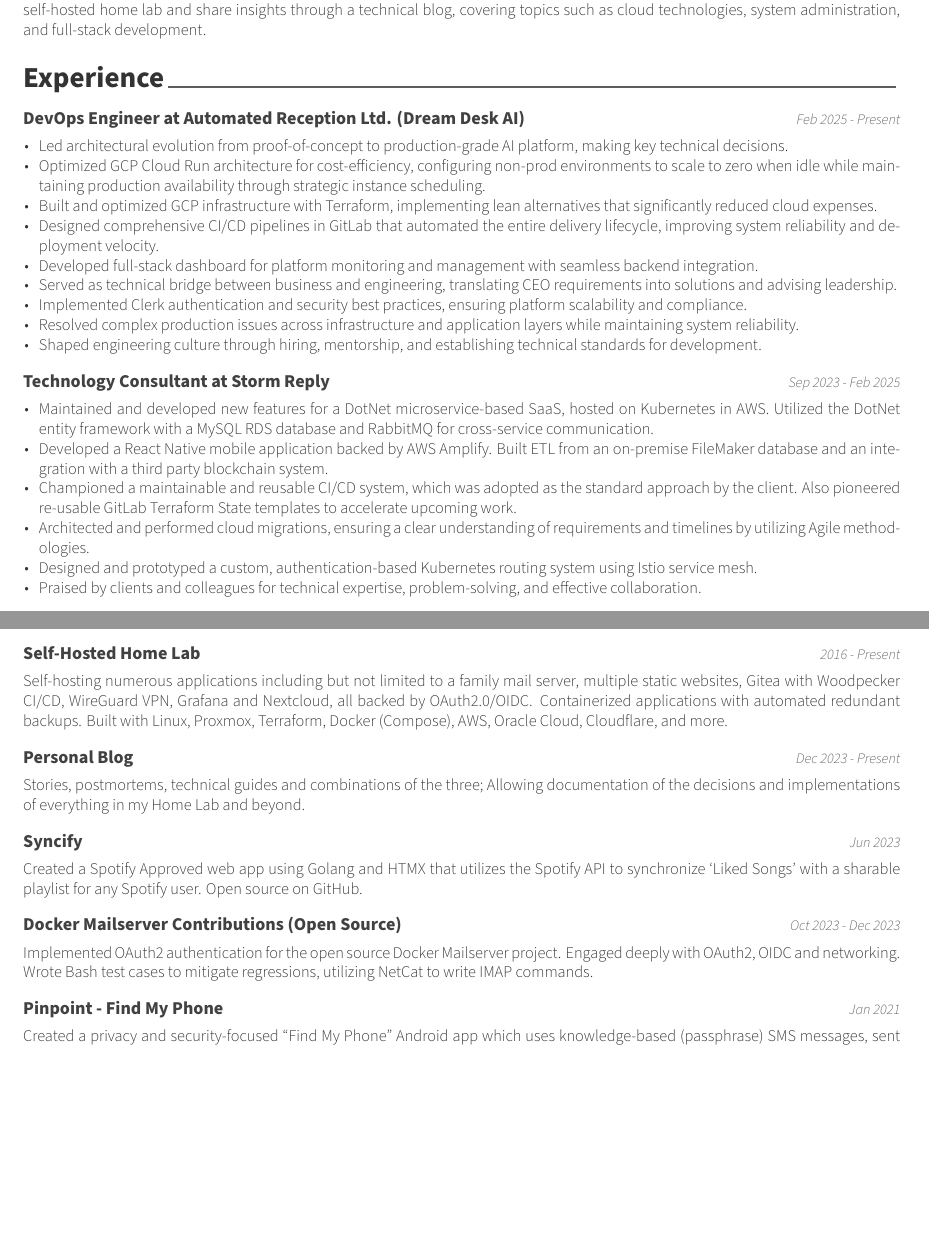
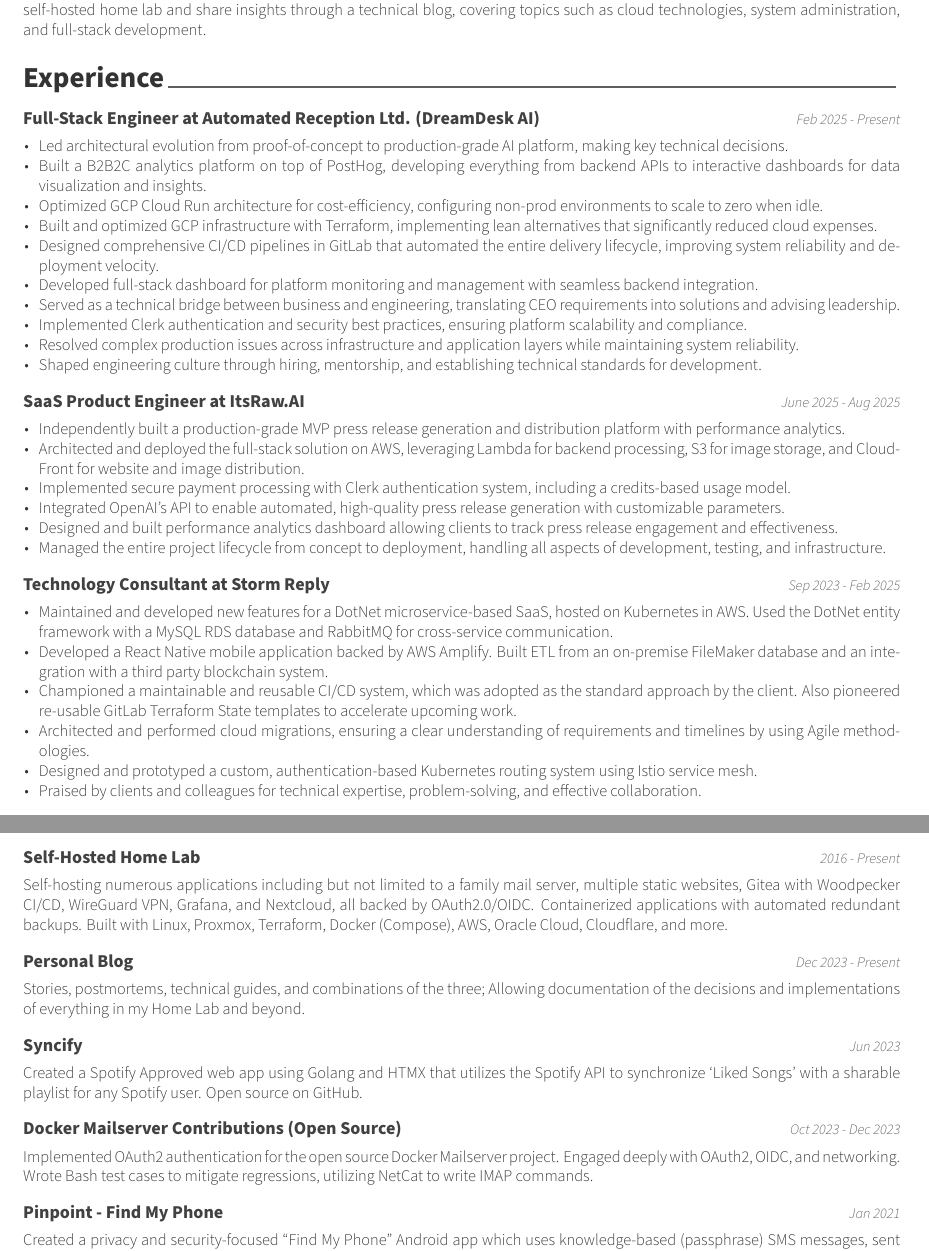
Before and after one commit to keval6b/cv, a LaTeX CV (keval-kapdee-cv.tex): two parts of pages 1 and 2 of 2 before the commit and two parts of pages 1 and 3 of 3 after it, joined at a grey line, cut so that both start at the same text, the shorter picture padded with empty space. Compiled offline with XeLaTeX.

Commit message:
Updates including itsraw

```diff
--- a/keval-kapdee-cv.tex
+++ b/keval-kapdee-cv.tex
@@ -41,19 +41,34 @@
     \cvsection{Experience}\label{experience}
 
     \cventry
-    {DevOps Engineer at Automated Reception Ltd. (Dream Desk AI)}
+    {Full-Stack Engineer at Automated Reception Ltd. (DreamDesk AI)}
     {Feb 2025 - Present}
 
     \begin{cvitems}
         \item Led architectural evolution from proof-of-concept to production-grade AI platform, making key technical decisions.
-        \item Optimized GCP Cloud Run architecture for cost-efficiency, configuring non-prod environments to scale to zero when idle while maintaining production availability through strategic instance scheduling.
+        \item Built a B2B2C analytics platform on top of PostHog, developing everything from backend APIs to interactive dashboards for data visualization and insights.
+        \item Optimized GCP Cloud Run architecture for cost-efficiency, configuring non-prod environments to scale to zero when idle.
         \item Built and optimized GCP infrastructure with Terraform, implementing lean alternatives that significantly reduced cloud expenses.
         \item Designed comprehensive CI/CD pipelines in GitLab that automated the entire delivery lifecycle, improving system reliability and deployment velocity.
         \item Developed full-stack dashboard for platform monitoring and management with seamless backend integration.
-        \item Served as technical bridge between business and engineering, translating CEO requirements into solutions and advising leadership.
+        \item Served as a technical bridge between business and engineering, translating CEO requirements into solutions and advising leadership.
         \item Implemented Clerk authentication and security best practices, ensuring platform scalability and compliance.
         \item Resolved complex production issues across infrastructure and application layers while maintaining system reliability.
         \item Shaped engineering culture through hiring, mentorship, and establishing technical standards for development.
+    \end{cvitems}
+
+    \cventry
+    {SaaS Product Engineer at ItsRaw.AI}
+    {June 2025 - Aug 2025}
+
+    \begin{cvitems}
+        \item Independently built a production-grade MVP press release generation and distribution platform with performance analytics.
+        \item Architected and deployed the full-stack solution on AWS, leveraging Lambda for backend processing, S3 for image storage, and CloudFront for website and image distribution.
+        \item Implemented secure payment processing with Clerk authentication system, including a credits-based usage model.
+        \item Integrated OpenAI's API to enable automated, high-quality press release generation with customizable parameters.
+        \item Designed and built performance analytics dashboard allowing clients to track press release engagement and effectiveness.
+        \item Managed the entire project lifecycle from concept to deployment, handling all aspects of development, testing, and infrastructure.
+%       TODO: Add metrics about project success after launch (user adoption, revenue, etc.
     \end{cvitems}
 
     \cventry
@@ -61,12 +76,12 @@
     {Sep 2023 - Feb 2025}
 
     \begin{cvitems}
-        \item Maintained and developed new features for a DotNet microservice-based SaaS, hosted on Kubernetes in AWS. Utilized the DotNet entity framework with a MySQL RDS database and RabbitMQ for cross-service communication.
+        \item Maintained and developed new features for a DotNet microservice-based SaaS, hosted on Kubernetes in AWS. Used the DotNet entity framework with a MySQL RDS database and RabbitMQ for cross-service communication.
         \item Developed a React Native mobile application backed by AWS Amplify.
         Built ETL from an on-premise FileMaker database and an integration with a third party blockchain system.
         \item Championed a maintainable and reusable CI/CD system, which was adopted as the standard approach by the client.
         Also pioneered re-usable GitLab Terraform State templates to accelerate upcoming work.
-        \item Architected and performed cloud migrations, ensuring a clear understanding of requirements and timelines by utilizing Agile methodologies.
+        \item Architected and performed cloud migrations, ensuring a clear understanding of requirements and timelines by using Agile methodologies.
         \item Designed and prototyped a custom, authentication-based Kubernetes routing system using Istio service mesh.
         \item Praised by clients and colleagues for technical expertise, problem-solving, and effective collaboration.
     \end{cvitems}
@@ -134,7 +149,7 @@
     {2016 - Present}
 
     \begin{cvparagraph}
-        Self-hosting numerous applications including but not limited to a family mail server, multiple static websites, Gitea with Woodpecker CI/CD, WireGuard VPN, Grafana and Nextcloud, all backed by OAuth2.0/OIDC\@.
+        Self-hosting numerous applications including but not limited to a family mail server, multiple static websites, Gitea with Woodpecker CI/CD, WireGuard VPN, Grafana, and Nextcloud, all backed by OAuth2.0/OIDC\@.
         Containerized applications with automated redundant backups.
         Built with Linux, Proxmox, Terraform, Docker (Compose), AWS, Oracle Cloud, Cloudflare, and more.
     \end{cvparagraph}
@@ -162,7 +177,7 @@
 
     \begin{cvparagraph}
         Implemented OAuth2 authentication for the open source Docker Mailserver project.
-        Engaged deeply with OAuth2, OIDC and networking.
+        Engaged deeply with OAuth2, OIDC, and networking.
         Wrote Bash test cases to mitigate regressions, utilizing NetCat to write IMAP commands.
     \end{cvparagraph}
 
```
Also changed, not shown: keval-kapdee-cv.tex (2 more changed lines).
